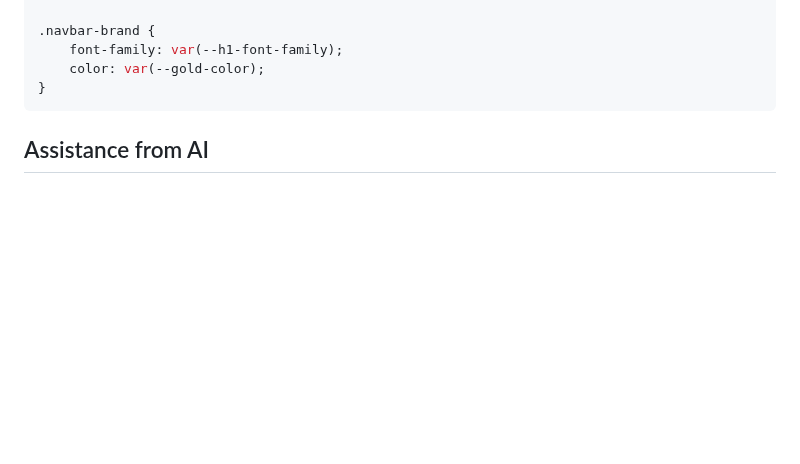
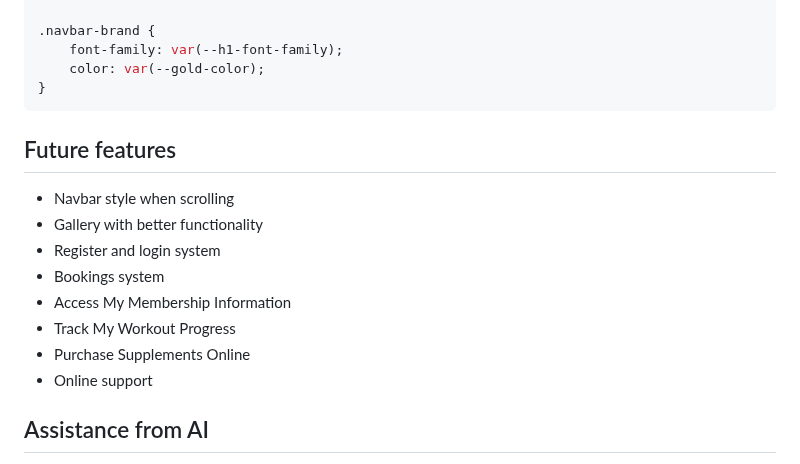
Before and after one commit to DeanoPHP/MSP-1, a Markdown page: README.md, the part around the change. Rendered like a GitHub page; blank space fills up the shorter version.

Commit message:
docs: Added future features to readme

````diff
--- a/README.md
+++ b/README.md
@@ -107,6 +107,16 @@ Here is an example of how to apply colours and fonts:
 }
 ```
 
+## Future features
+- Navbar style when scrolling
+- Gallery with better functionality
+- Register and login system
+- Bookings system
+- Access My Membership Information
+- Track My Workout Progress
+- Purchase Supplements Online
+- Online support
+
 ## Assistance from AI
 During the development of this project, AI-powered tools were utilized to assist with certain aspects, including the design and implementation of a transparent navbar using Bootstrap. This assistance helped to optimize the solution and implement best practices in web development.
 
````
